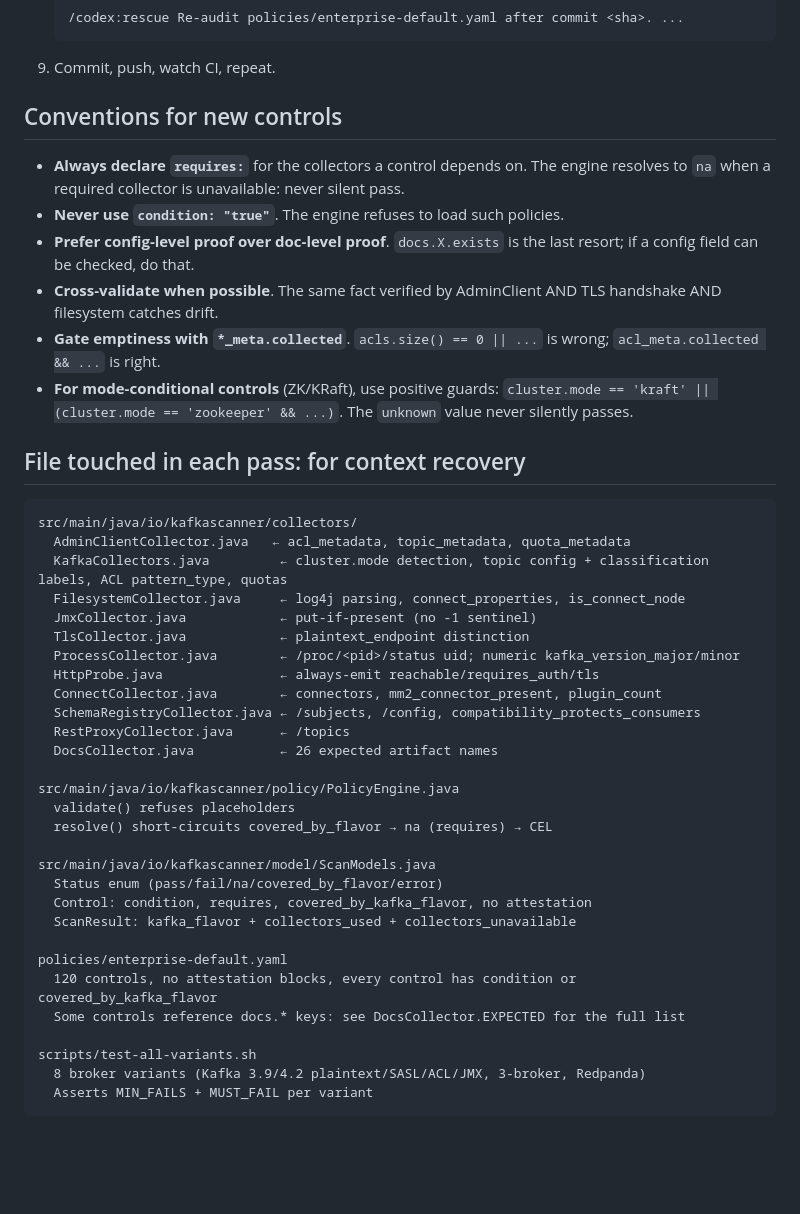
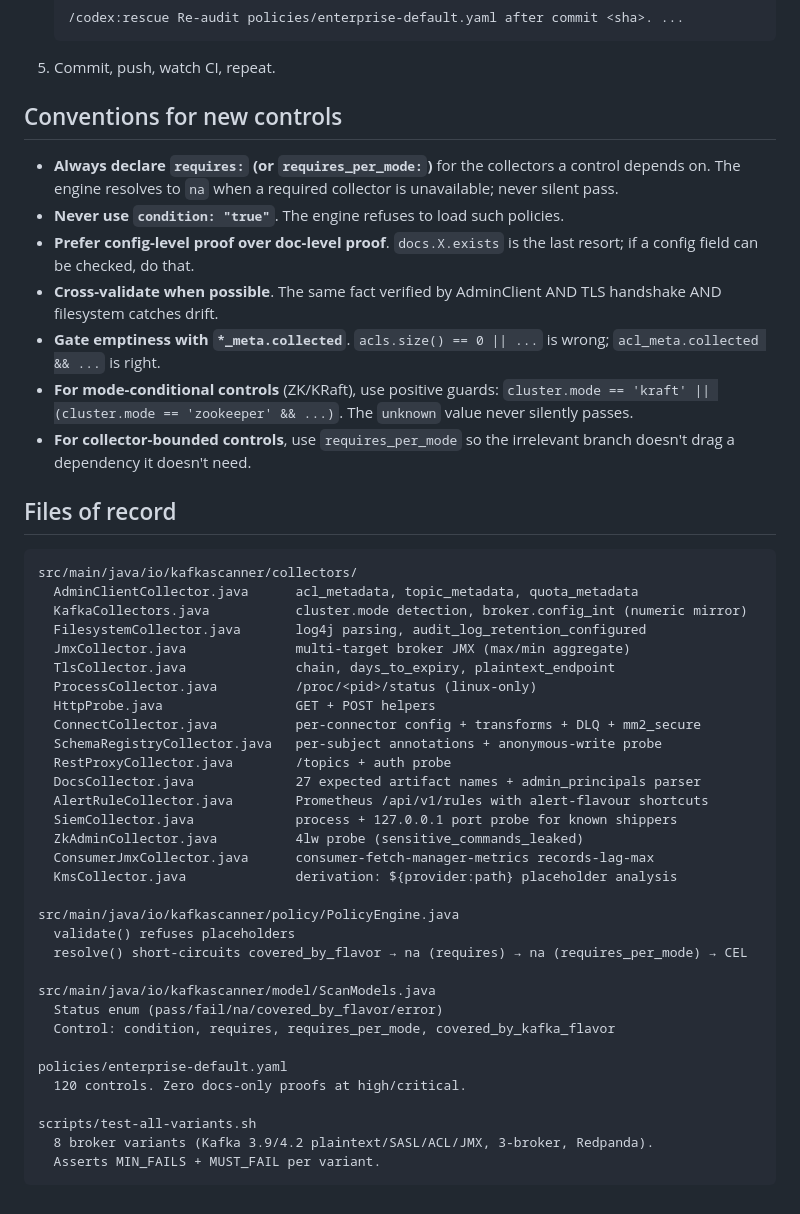
Before and after one commit to conduktor/kafka-security-scanner, a Markdown page: AUDIT_STATUS.md, the part around one of its changes. Drawn GitHub-style; blank space fills up the shorter version.

````diff
--- a/AUDIT_STATUS.md
+++ b/AUDIT_STATUS.md
@@ -121,47 +104,51 @@ Work to take this from "honest but limited" → "comprehensive". Each item is a
    ```
    /codex:rescue Re-audit policies/enterprise-default.yaml after commit <sha>. ...
    ```
-9. Commit, push, watch CI, repeat.
+5. Commit, push, watch CI, repeat.
 
 ## Conventions for new controls
 
-- **Always declare `requires:`** for the collectors a control depends on. The engine resolves to `na` when a required collector is unavailable: never silent pass.
+- **Always declare `requires:` (or `requires_per_mode:`)** for the collectors a control depends on. The engine resolves to `na` when a required collector is unavailable; never silent pass.
 - **Never use `condition: "true"`**. The engine refuses to load such policies.
 - **Prefer config-level proof over doc-level proof**. `docs.X.exists` is the last resort; if a config field can be checked, do that.
 - **Cross-validate when possible**. The same fact verified by AdminClient AND TLS handshake AND filesystem catches drift.
 - **Gate emptiness with `*_meta.collected`**. `acls.size() == 0 || ...` is wrong; `acl_meta.collected && ...` is right.
 - **For mode-conditional controls** (ZK/KRaft), use positive guards: `cluster.mode == 'kraft' || (cluster.mode == 'zookeeper' && ...)`. The `unknown` value never silently passes.
+- **For collector-bounded controls**, use `requires_per_mode` so the irrelevant branch doesn't drag a dependency it doesn't need.
 
-## File touched in each pass: for context recovery
+## Files of record
 
 ```
 src/main/java/io/kafkascanner/collectors/
-  AdminClientCollector.java   ← acl_metadata, topic_metadata, quota_metadata
-  KafkaCollectors.java         ← cluster.mode detection, topic config + classification labels, ACL pattern_type, quotas
-  FilesystemCollector.java     ← log4j parsing, connect_properties, is_connect_node
-  JmxCollector.java            ← put-if-present (no -1 sentinel)
-  TlsCollector.java            ← plaintext_endpoint distinction
-  ProcessCollector.java        ← /proc/<pid>/status uid; numeric kafka_version_major/minor
-  HttpProbe.java               ← always-emit reachable/requires_auth/tls
-  ConnectCollector.java        ← connectors, mm2_connector_present, plugin_count
-  SchemaRegistryCollector.java ← /subjects, /config, compatibility_protects_consumers
-  RestProxyCollector.java      ← /topics
-  DocsCollector.java           ← 26 expected artifact names
+  AdminClientCollector.java      acl_metadata, topic_metadata, quota_metadata
+  KafkaCollectors.java           cluster.mode detection, broker.config_int (numeric mirror)
+  FilesystemCollector.java       log4j parsing, audit_log_retention_configured
+  JmxCollector.java              multi-target broker JMX (max/min aggregate)
+  TlsCollector.java              chain, days_to_expiry, plaintext_endpoint
+  ProcessCollector.java          /proc/<pid>/status (linux-only)
+  HttpProbe.java                 GET + POST helpers
+  ConnectCollector.java          per-connector config + transforms + DLQ + mm2_secure
+  SchemaRegistryCollector.java   per-subject annotations + anonymous-write probe
+  RestProxyCollector.java        /topics + auth probe
+  DocsCollector.java             27 expected artifact names + admin_principals parser
+  AlertRuleCollector.java        Prometheus /api/v1/rules with alert-flavour shortcuts
+  SiemCollector.java             process + 127.0.0.1 port probe for known shippers
+  ZkAdminCollector.java          4lw probe (sensitive_commands_leaked)
+  ConsumerJmxCollector.java      consumer-fetch-manager-metrics records-lag-max
+  KmsCollector.java              derivation: ${provider:path} placeholder analysis
 
 src/main/java/io/kafkascanner/policy/PolicyEngine.java
   validate() refuses placeholders
-  resolve() short-circuits covered_by_flavor → na (requires) → CEL
+  resolve() short-circuits covered_by_flavor → na (requires) → na (requires_per_mode) → CEL
 
 src/main/java/io/kafkascanner/model/ScanModels.java
   Status enum (pass/fail/na/covered_by_flavor/error)
-  Control: condition, requires, covered_by_kafka_flavor, no attestation
-  ScanResult: kafka_flavor + collectors_used + collectors_unavailable
+  Control: condition, requires, requires_per_mode, covered_by_kafka_flavor
 
 policies/enterprise-default.yaml
-  120 controls, no attestation blocks, every control has condition or covered_by_kafka_flavor
-  Some controls reference docs.* keys: see DocsCollector.EXPECTED for the full list
+  120 controls. Zero docs-only proofs at high/critical.
 
 scripts/test-all-variants.sh
-  8 broker variants (Kafka 3.9/4.2 plaintext/SASL/ACL/JMX, 3-broker, Redpanda)
-  Asserts MIN_FAILS + MUST_FAIL per variant
+  8 broker variants (Kafka 3.9/4.2 plaintext/SASL/ACL/JMX, 3-broker, Redpanda).
+  Asserts MIN_FAILS + MUST_FAIL per variant.
 ```
````
Also changed, not shown: other parts of AUDIT_STATUS.md (+79 -96 lines).
